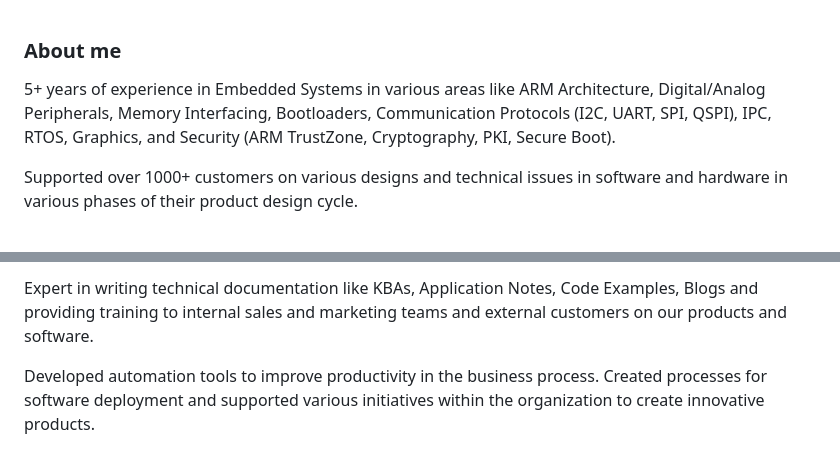
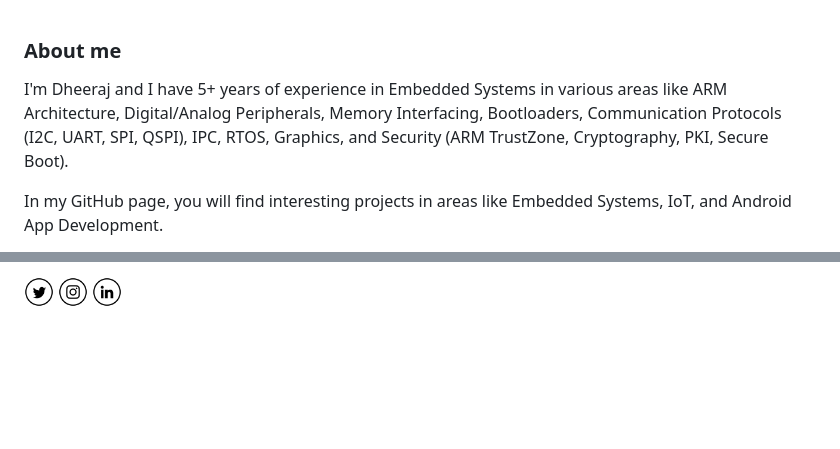
Before and after one commit to Dheeraj22/Dheeraj22, a Markdown page: README.md, 2 parts joined by grey strips. Drawn GitHub-style; pictures changed too: ig.png (added), in.png (added), tw.png (added); blank space fills up the shorter version.

Commit message:
Add images and update readme

```diff
--- a/README.md
+++ b/README.md
@@ -1,6 +1,6 @@
 ### About me
 
-5+ years of experience in Embedded Systems in various areas like ARM Architecture, Digital/Analog Peripherals, Memory Interfacing, Bootloaders, Communication Protocols (I2C, UART, SPI, QSPI), IPC, RTOS, Graphics, and Security (ARM TrustZone, Cryptography, PKI, Secure Boot).
+I'm Dheeraj and I have 5+ years of experience in Embedded Systems in various areas like ARM Architecture, Digital/Analog Peripherals, Memory Interfacing, Bootloaders, Communication Protocols (I2C, UART, SPI, QSPI), IPC, RTOS, Graphics, and Security (ARM TrustZone, Cryptography, PKI, Secure Boot).
 
-Supported over 1000+ customers on various designs and technical issues in software and hardware in various phases of their product design cycle.
+In my GitHub page, you will find interesting projects in areas like Embedded Systems, IoT, and Android App Development.
 
@@ -8,4 +12,5 @@ Worked cross-functionally across multiple teams like marketing, design, applicat
 
-Expert in writing technical documentation like KBAs, Application Notes, Code Examples, Blogs and providing training to internal sales and marketing teams and external customers on our products and software.
-
-Developed automation tools to improve productivity in the business process. Created processes for software deployment and supported various initiatives within the organization to create innovative products.
+<br>
+<a href="https://twitter.com/dheerajkmth" target="_blank"><img src="https://raw.githubusercontent.com/Dheeraj22/Dheeraj22/master/tw.png" alt="Twitter" width="30"></a>
+<a href="https://www.instagram.com/dheeraj_kamath/" target="_blank"><img src="https://raw.githubusercontent.com/Dheeraj22/Dheeraj22/master/ig.png" alt="Instagram" width="30"></a>
+<a href="https://www.linkedin.com/in/dheerajkamath/" target="_blank"><img src="https://raw.githubusercontent.com/Dheeraj22/Dheeraj22/master/in.png" alt="LinkedIn" width="30"></a>
```
Also changed, not shown: other parts of README.md (+5 -1 lines).
